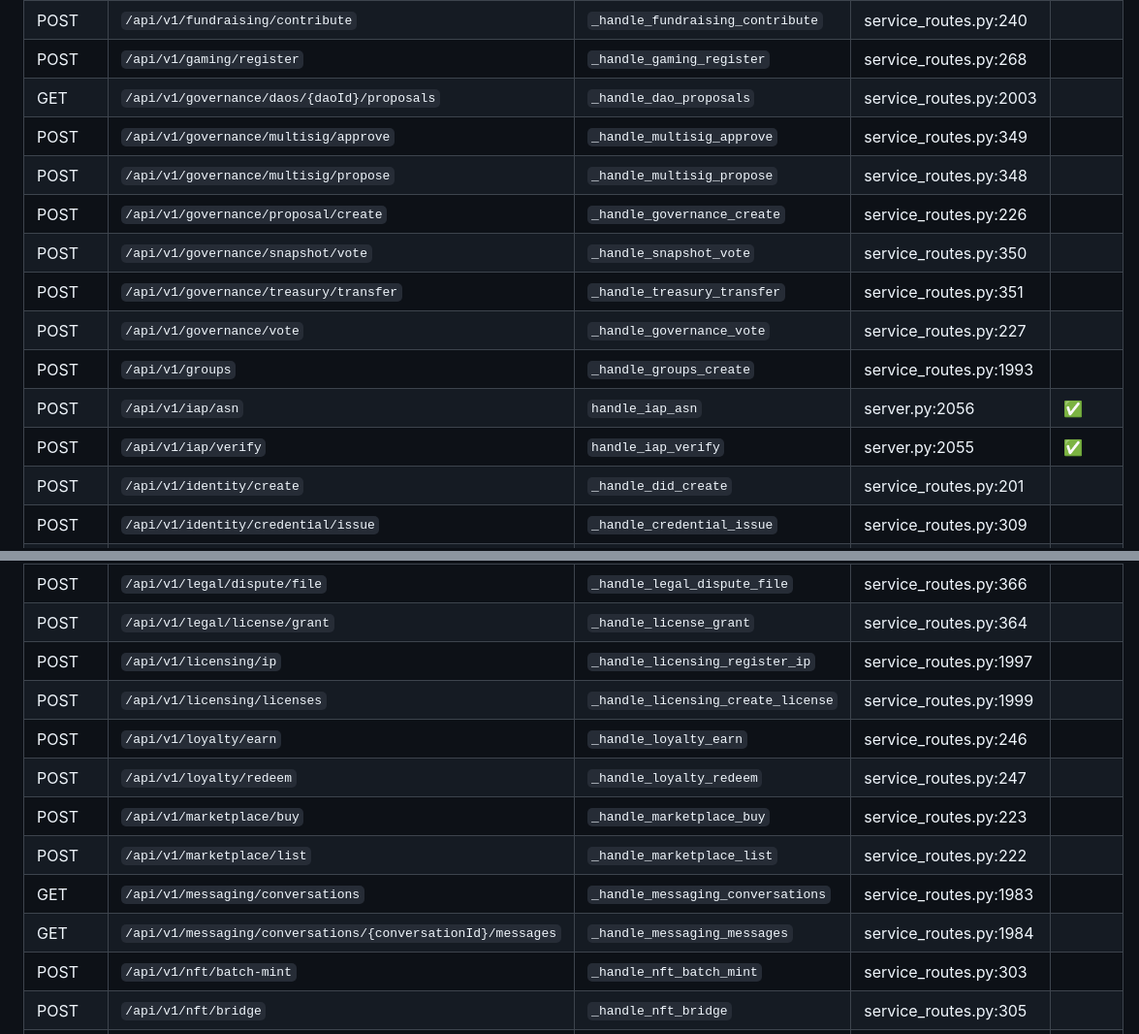
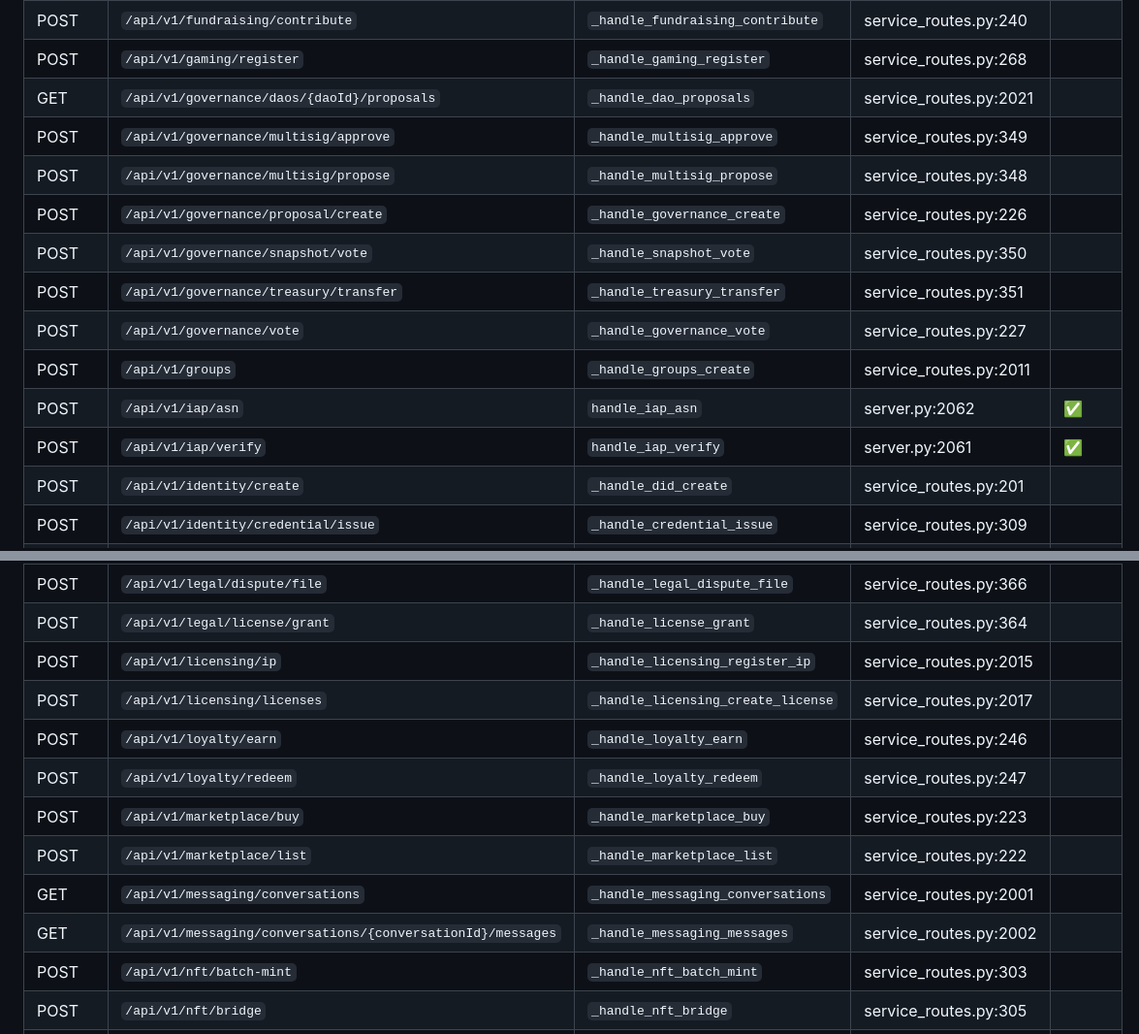
Before and after one commit to ItsDardanRexhepi/0pnMatrx, a Markdown page: docs/ROUTES.md, 2 parts joined by grey strips. Shown at 97% size. Drawn GitHub-style.

```diff
--- a/docs/ROUTES.md
+++ b/docs/ROUTES.md
@@ -57,16 +57,16 @@
 | POST | `/api/v1/fundraising/campaign/create` | `_handle_fundraising_create` | service_routes.py:239 |  |
 | POST | `/api/v1/fundraising/contribute` | `_handle_fundraising_contribute` | service_routes.py:240 |  |
 | POST | `/api/v1/gaming/register` | `_handle_gaming_register` | service_routes.py:268 |  |
-| GET | `/api/v1/governance/daos/{daoId}/proposals` | `_handle_dao_proposals` | service_routes.py:2003 |  |
+| GET | `/api/v1/governance/daos/{daoId}/proposals` | `_handle_dao_proposals` | service_routes.py:2021 |  |
 | POST | `/api/v1/governance/multisig/approve` | `_handle_multisig_approve` | service_routes.py:349 |  |
 | POST | `/api/v1/governance/multisig/propose` | `_handle_multisig_propose` | service_routes.py:348 |  |
 | POST | `/api/v1/governance/proposal/create` | `_handle_governance_create` | service_routes.py:226 |  |
 | POST | `/api/v1/governance/snapshot/vote` | `_handle_snapshot_vote` | service_routes.py:350 |  |
 | POST | `/api/v1/governance/treasury/transfer` | `_handle_treasury_transfer` | service_routes.py:351 |  |
 | POST | `/api/v1/governance/vote` | `_handle_governance_vote` | service_routes.py:227 |  |
-| POST | `/api/v1/groups` | `_handle_groups_create` | service_routes.py:1993 |  |
-| POST | `/api/v1/iap/asn` | `handle_iap_asn` | server.py:2056 | ✅ |
-| POST | `/api/v1/iap/verify` | `handle_iap_verify` | server.py:2055 | ✅ |
+| POST | `/api/v1/groups` | `_handle_groups_create` | service_routes.py:2011 |  |
+| POST | `/api/v1/iap/asn` | `handle_iap_asn` | server.py:2062 | ✅ |
+| POST | `/api/v1/iap/verify` | `handle_iap_verify` | server.py:2061 | ✅ |
 | POST | `/api/v1/identity/create` | `_handle_did_create` | service_routes.py:201 |  |
 | POST | `/api/v1/identity/credential/issue` | `_handle_credential_issue` | service_routes.py:309 |  |
 | POST | `/api/v1/identity/credential/verify` | `_handle_credential_verify` | service_routes.py:310 |  |
@@ -84,14 +84,14 @@
 | POST | `/api/v1/legal/agreement/execute` | `_handle_agreement_execute` | service_routes.py:365 |  |
 | POST | `/api/v1/legal/dispute/file` | `_handle_legal_dispute_file` | service_routes.py:366 |  |
 | POST | `/api/v1/legal/license/grant` | `_handle_license_grant` | service_routes.py:364 |  |
-| POST | `/api/v1/licensing/ip` | `_handle_licensing_register_ip` | service_routes.py:1997 |  |
-| POST | `/api/v1/licensing/licenses` | `_handle_licensing_create_license` | service_routes.py:1999 |  |
+| POST | `/api/v1/licensing/ip` | `_handle_licensing_register_ip` | service_routes.py:2015 |  |
+| POST | `/api/v1/licensing/licenses` | `_handle_licensing_create_license` | service_routes.py:2017 |  |
 | POST | `/api/v1/loyalty/earn` | `_handle_loyalty_earn` | service_routes.py:246 |  |
 | POST | `/api/v1/loyalty/redeem` | `_handle_loyalty_redeem` | service_routes.py:247 |  |
 | POST | `/api/v1/marketplace/buy` | `_handle_marketplace_buy` | service_routes.py:223 |  |
 | POST | `/api/v1/marketplace/list` | `_handle_marketplace_list` | service_routes.py:222 |  |
-| GET | `/api/v1/messaging/conversations` | `_handle_messaging_conversations` | service_routes.py:1983 |  |
-| GET | `/api/v1/messaging/conversations/{conversationId}/messages` | `_handle_messaging_messages` | service_routes.py:1984 |  |
+| GET | `/api/v1/messaging/conversations` | `_handle_messaging_conversations` | service_routes.py:2001 |  |
+| GET | `/api/v1/messaging/conversations/{conversationId}/messages` | `_handle_messaging_messages` | service_routes.py:2002 |  |
 | POST | `/api/v1/nft/batch-mint` | `_handle_nft_batch_mint` | service_routes.py:303 |  |
 | POST | `/api/v1/nft/bridge` | `_handle_nft_bridge` | service_routes.py:305 |  |
 | POST | `/api/v1/nft/collection/create` | `_handle_nft_collection_create` | service_routes.py:195 |  |
```
Also changed, not shown: other parts of docs/ROUTES.md (+62 -62 lines).
